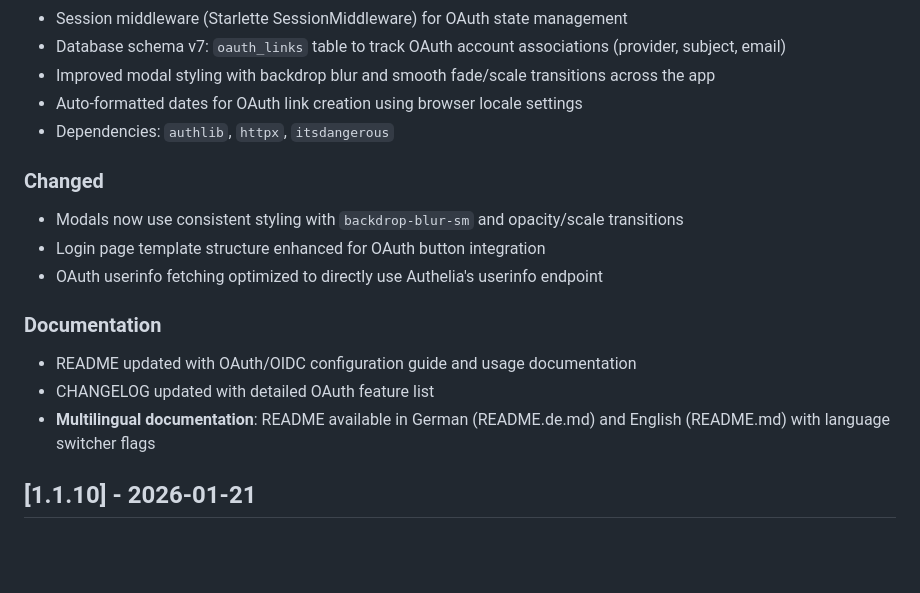
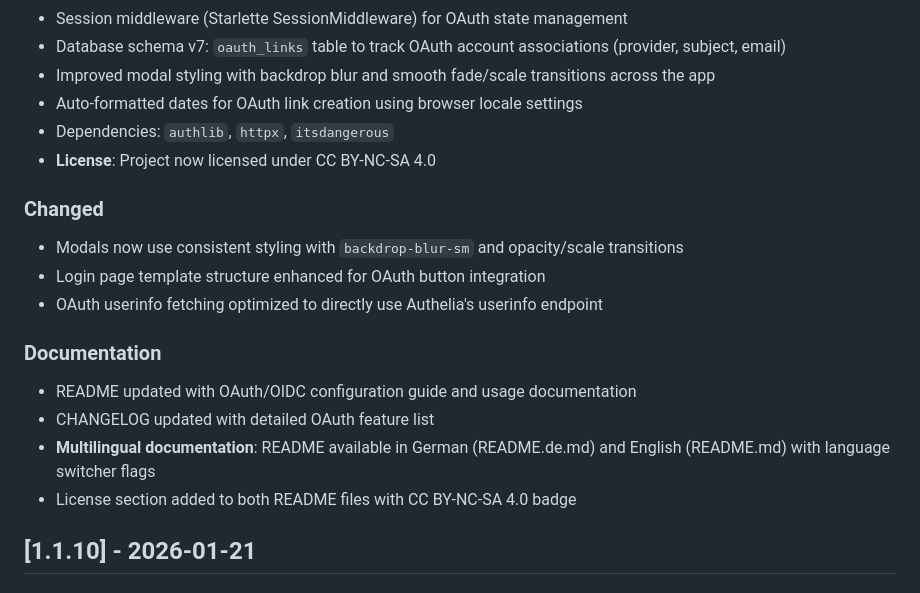
Before and after one commit to eiten/rezepte, a Markdown page: CHANGELOG.md, the part around one of its changes. Rendered like a GitHub page; blank space fills up the shorter version.

Commit message:
Release v1.2.0

```diff
--- a/CHANGELOG.md
+++ b/CHANGELOG.md
@@ -19,6 +21,7 @@ and this project adheres to [Semantic Versioning](https://semver.org/spec/v2.0.0
 - Improved modal styling with backdrop blur and smooth fade/scale transitions across the app
 - Auto-formatted dates for OAuth link creation using browser locale settings
 - Dependencies: `authlib`, `httpx`, `itsdangerous`
+- **License**: Project now licensed under CC BY-NC-SA 4.0
 
 ### Changed
 - Modals now use consistent styling with `backdrop-blur-sm` and opacity/scale transitions
@@ -29,6 +32,7 @@ and this project adheres to [Semantic Versioning](https://semver.org/spec/v2.0.0
 - README updated with OAuth/OIDC configuration guide and usage documentation
 - CHANGELOG updated with detailed OAuth feature list
 - **Multilingual documentation**: README available in German (README.de.md) and English (README.md) with language switcher flags
+- License section added to both README files with CC BY-NC-SA 4.0 badge
 
 ## [1.1.10] - 2026-01-21
 
```
Also changed, not shown: other parts of CHANGELOG.md (+2 -0 lines).
